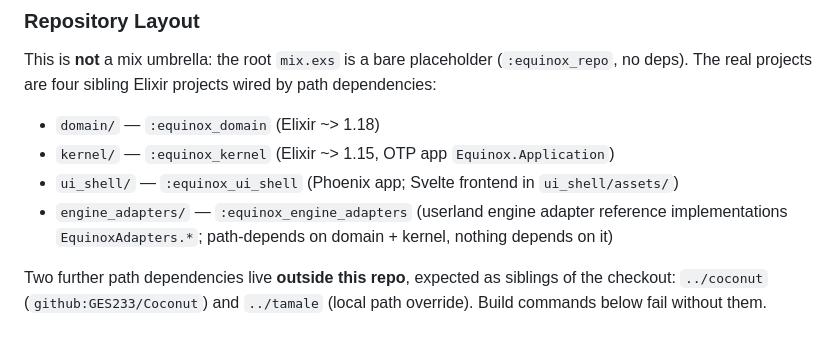
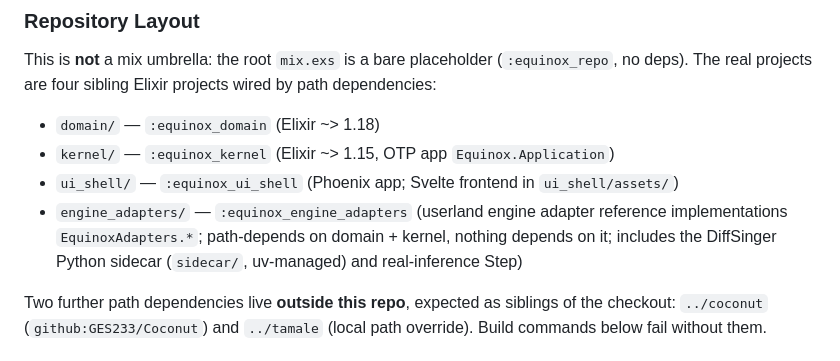
Before and after one commit to GES233/EquinoxEditor, a Markdown page: AGENTS.md, the part around one of its changes. Rendered like a GitHub page.

```diff
--- a/AGENTS.md
+++ b/AGENTS.md
@@ -15,7 +15,7 @@ This is **not** a mix umbrella: the root `mix.exs` is a bare placeholder (`:equi
 - `domain/` — `:equinox_domain` (Elixir ~> 1.18)
 - `kernel/` — `:equinox_kernel` (Elixir ~> 1.15, OTP app `Equinox.Application`)
 - `ui_shell/` — `:equinox_ui_shell` (Phoenix app; Svelte frontend in `ui_shell/assets/`)
-- `engine_adapters/` — `:equinox_engine_adapters` (userland engine adapter reference implementations `EquinoxAdapters.*`; path-depends on domain + kernel, nothing depends on it)
+- `engine_adapters/` — `:equinox_engine_adapters` (userland engine adapter reference implementations `EquinoxAdapters.*`; path-depends on domain + kernel, nothing depends on it; includes the DiffSinger Python sidecar (`sidecar/`, uv-managed) and real-inference Step)
 
 Two further path dependencies live **outside this repo**, expected as siblings of the checkout: `../coconut` (`github:GES233/Coconut`) and `../tamale` (local path override). Build commands below fail without them.
 
```
Also changed, not shown: other parts of AGENTS.md (+1 -1 lines), docs/engine-adapter-design.md (+59 -2 lines).
